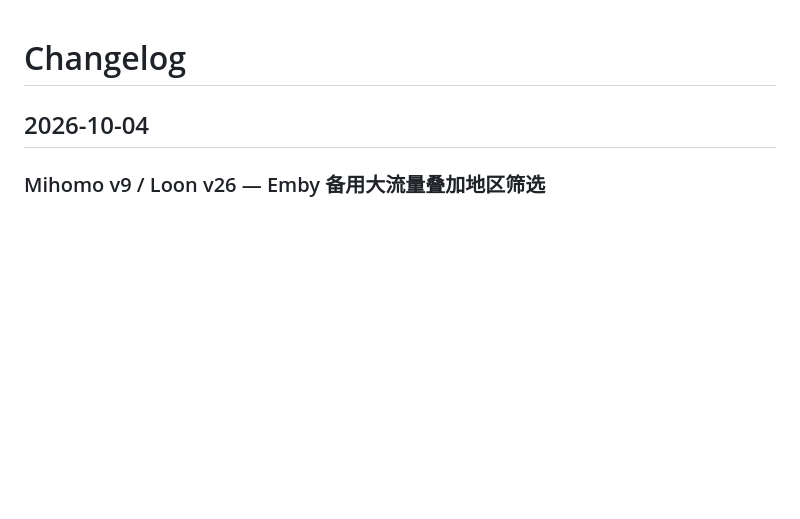
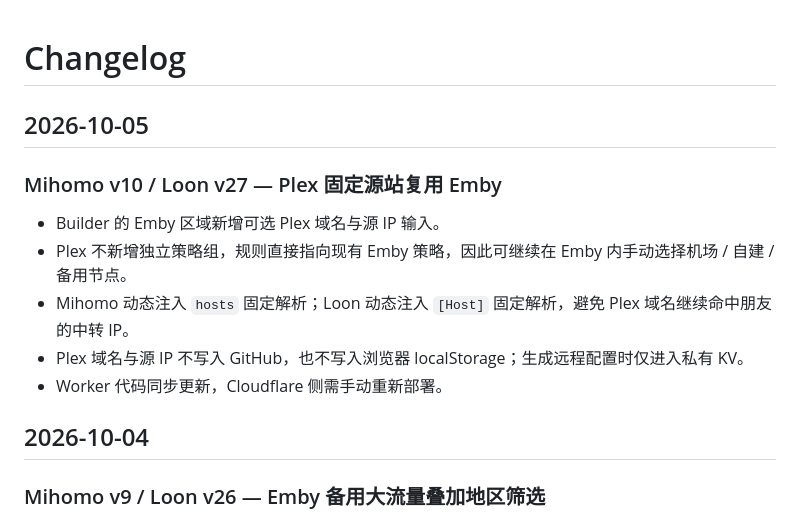
Before and after one commit to Primus-z-xt/Primus-Proxy, a Markdown page: docs/CHANGELOG.md, the part around the change. Drawn GitHub-style; blank space fills up the shorter version.

Commit message:
Document v10 v27 Plex Emby routing

```diff
--- a/docs/CHANGELOG.md
+++ b/docs/CHANGELOG.md
@@ -1,4 +1,14 @@
 # Changelog
+
+## 2026-10-05
+
+### Mihomo v10 / Loon v27 — Plex 固定源站复用 Emby
+
+- Builder 的 Emby 区域新增可选 Plex 域名与源 IP 输入。
+- Plex 不新增独立策略组，规则直接指向现有 Emby 策略，因此可继续在 Emby 内手动选择机场 / 自建 / 备用节点。
+- Mihomo 动态注入 `hosts` 固定解析；Loon 动态注入 `[Host]` 固定解析，避免 Plex 域名继续命中朋友的中转 IP。
+- Plex 域名与源 IP 不写入 GitHub，也不写入浏览器 localStorage；生成远程配置时仅进入私有 KV。
+- Worker 代码同步更新，Cloudflare 侧需手动重新部署。
 
 ## 2026-10-04
 
```
